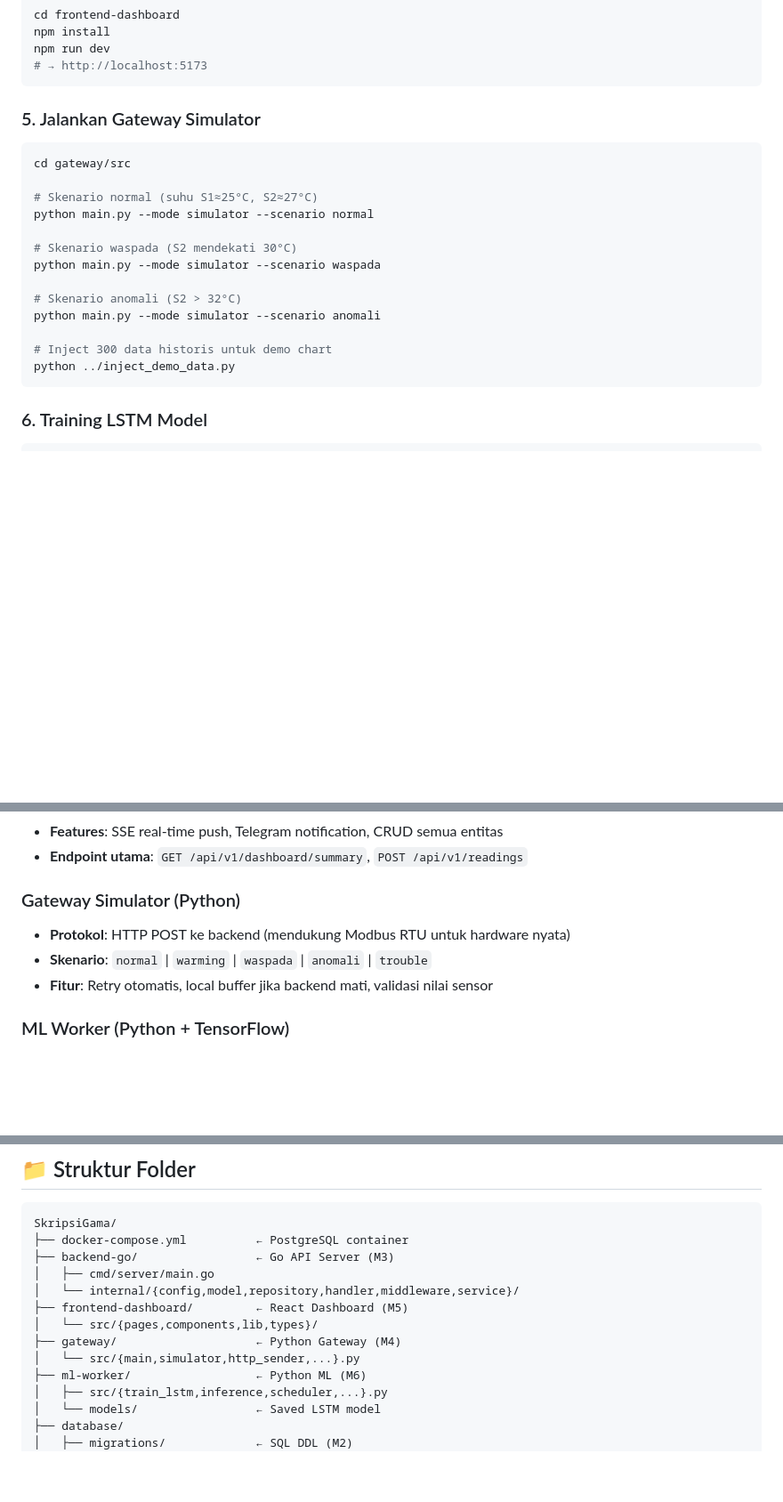
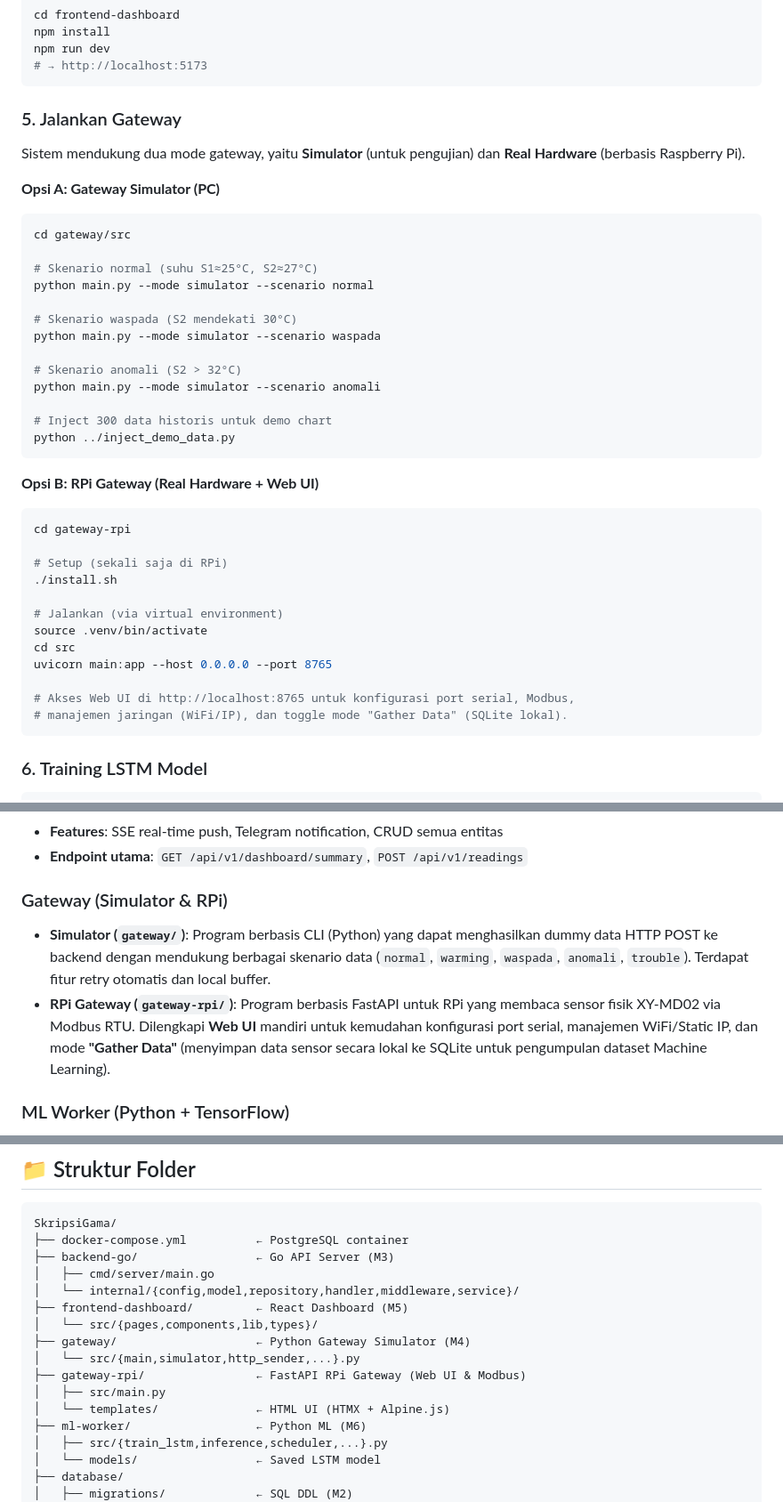
Before and after one commit to Gamalielaradeya/SkripsiEMS, a Markdown page: README.md, 3 parts joined by grey strips. Shown at 89% size. GitHub-like rendering; blank space fills up the shorter version.

````diff
--- a/README.md
+++ b/README.md
@@ -62,8 +62,11 @@ npm run dev
 # → http://localhost:5173
 ```
 
-### 5. Jalankan Gateway Simulator
+### 5. Jalankan Gateway
 
+Sistem mendukung dua mode gateway, yaitu **Simulator** (untuk pengujian) dan **Real Hardware** (berbasis Raspberry Pi).
+
+**Opsi A: Gateway Simulator (PC)**
 ```bash
 cd gateway/src
 
@@ -78,6 +81,22 @@ python main.py --mode simulator --scenario anomali
 
 # Inject 300 data historis untuk demo chart
 python ../inject_demo_data.py
+```
+
+**Opsi B: RPi Gateway (Real Hardware + Web UI)**
+```bash
+cd gateway-rpi
+
+# Setup (sekali saja di RPi)
+./install.sh
+
+# Jalankan (via virtual environment)
+source .venv/bin/activate
+cd src
+uvicorn main:app --host 0.0.0.0 --port 8765
+
+# Akses Web UI di http://localhost:8765 untuk konfigurasi port serial, Modbus,
+# manajemen jaringan (WiFi/IP), dan toggle mode "Gather Data" (SQLite lokal).
 ```
 
 ### 6. Training LSTM Model
@@ -120,10 +139,9 @@ python scheduler.py --interval 1
 - **Features**: SSE real-time push, Telegram notification, CRUD semua entitas
 - **Endpoint utama**: `GET /api/v1/dashboard/summary`, `POST /api/v1/readings`
 
-### Gateway Simulator (Python)
-- **Protokol**: HTTP POST ke backend (mendukung Modbus RTU untuk hardware nyata)
-- **Skenario**: `normal` | `warming` | `waspada` | `anomali` | `trouble`
-- **Fitur**: Retry otomatis, local buffer jika backend mati, validasi nilai sensor
+### Gateway (Simulator & RPi)
+- **Simulator (`gateway/`)**: Program berbasis CLI (Python) yang dapat menghasilkan dummy data HTTP POST ke backend dengan mendukung berbagai skenario data (`normal`, `warming`, `waspada`, `anomali`, `trouble`). Terdapat fitur retry otomatis dan local buffer.
+- **RPi Gateway (`gateway-rpi/`)**: Program berbasis FastAPI untuk RPi yang membaca sensor fisik XY-MD02 via Modbus RTU. Dilengkapi **Web UI** mandiri untuk kemudahan konfigurasi port serial, manajemen WiFi/Static IP, dan mode **"Gather Data"** (menyimpan data sensor secara lokal ke SQLite untuk pengumpulan dataset Machine Learning).
 
 ### ML Worker (Python + TensorFlow)
 - **Model**: LSTM 2 layer (64→32 unit), Dropout 0.2
@@ -220,8 +238,11 @@ SkripsiGama/
 │   └── internal/{config,model,repository,handler,middleware,service}/
 ├── frontend-dashboard/         ← React Dashboard (M5)
 │   └── src/{pages,components,lib,types}/
-├── gateway/                    ← Python Gateway (M4)
+├── gateway/                    ← Python Gateway Simulator (M4)
 │   └── src/{main,simulator,http_sender,...}.py
+├── gateway-rpi/                ← FastAPI RPi Gateway (Web UI & Modbus)
+│   ├── src/main.py
+│   └── templates/              ← HTML UI (HTMX + Alpine.js)
 ├── ml-worker/                  ← Python ML (M6)
 │   ├── src/{train_lstm,inference,scheduler,...}.py
 │   └── models/                 ← Saved LSTM model
````
Also changed, not shown: other parts of README.md (+1 -1 lines).
